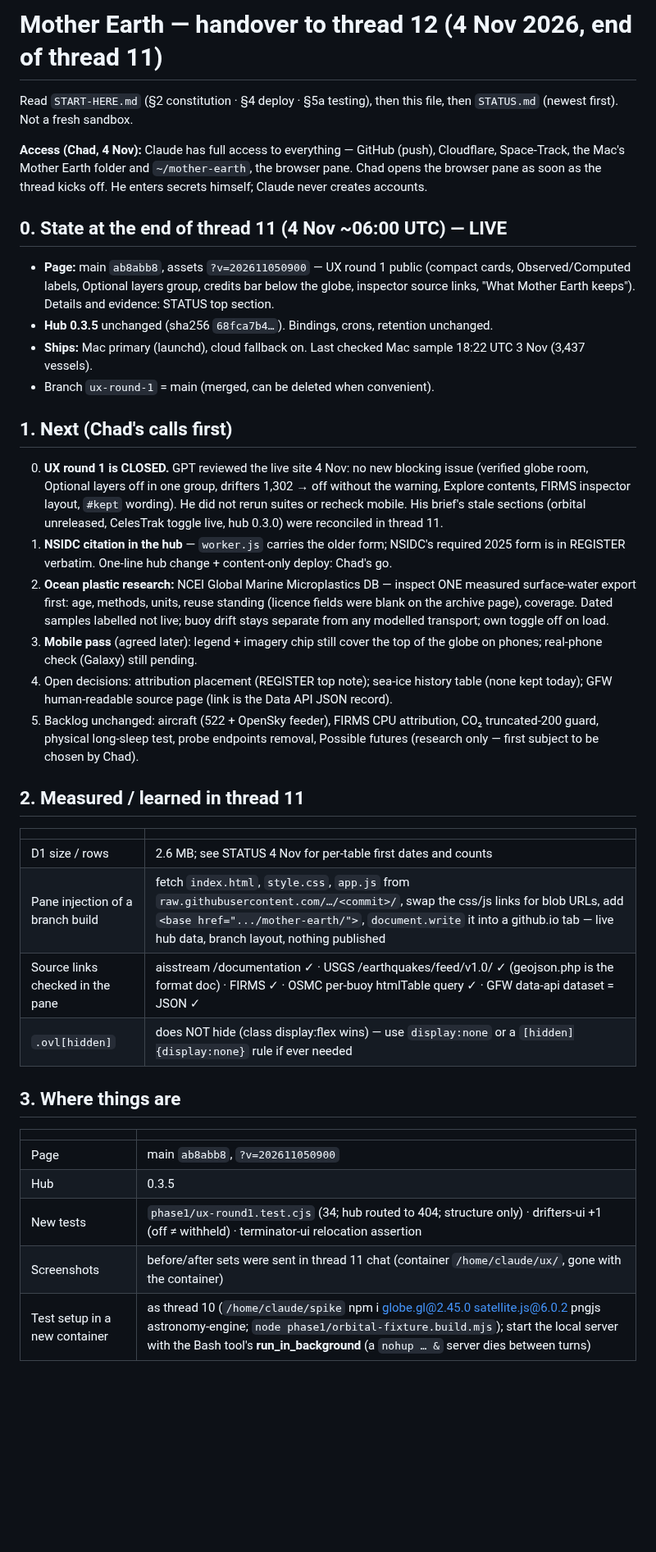
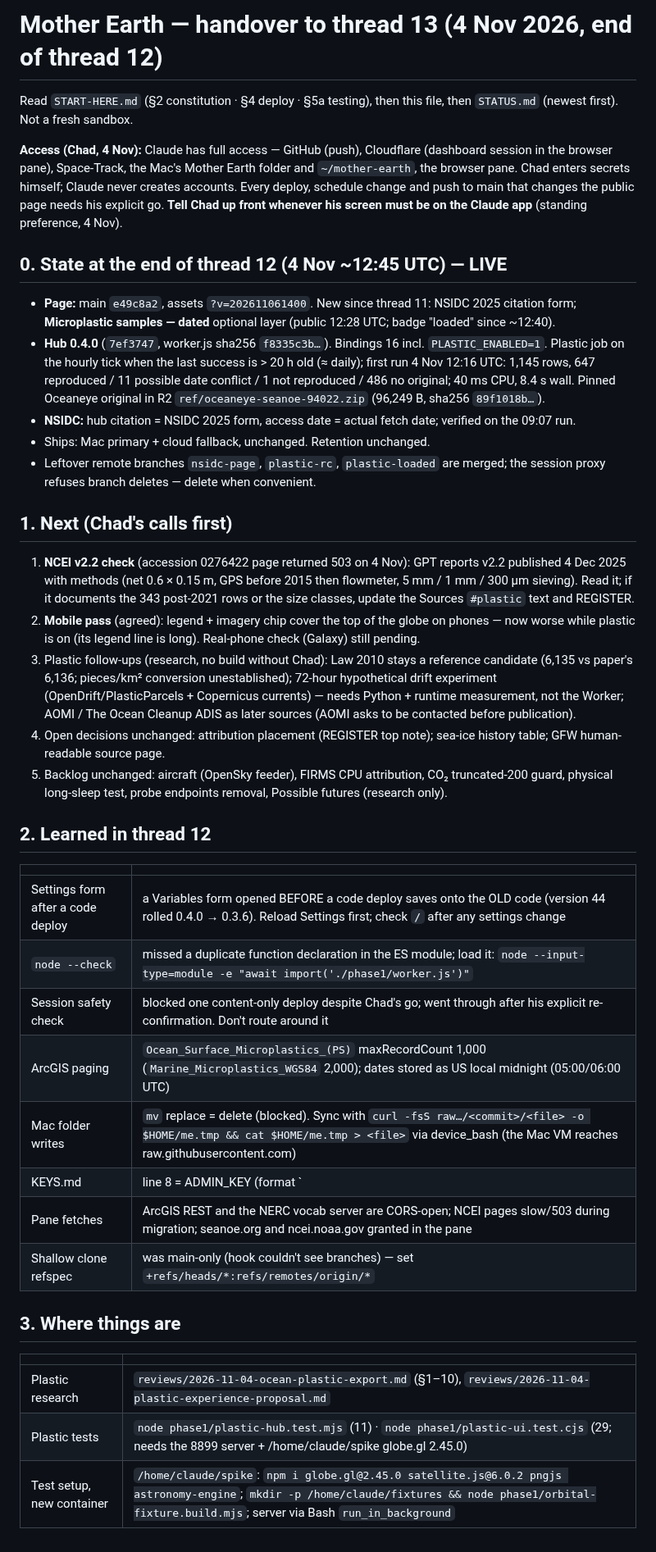
Before and after one commit to TheOneTheOnlyTheChad/mother-earth, a Markdown page: HANDOVER.md, the part around the change. Shown at 82% size. Drawn GitHub-style; blank space fills up the shorter version.

Commit message:
Handover to thread 13; STATUS close
Co-Authored-By: Claude Opus 5.5 <noreply@anthropic.com>
Claude-Session: https://claude.ai/code/session_01SPPtyXRYSwa95SkpeWtRtF

```diff
--- a/HANDOVER.md
+++ b/HANDOVER.md
@@ -1,36 +1,38 @@
-# Mother Earth — handover to thread 12 (4 Nov 2026, end of thread 11)
+# Mother Earth — handover to thread 13 (4 Nov 2026, end of thread 12)
 
 Read `START-HERE.md` (§2 constitution · §4 deploy · §5a testing), then this file, then `STATUS.md` (newest first). Not a fresh sandbox.
 
-**Access (Chad, 4 Nov):** Claude has full access to everything — GitHub (push), Cloudflare, Space-Track, the Mac's Mother Earth folder and `~/mother-earth`, the browser pane. Chad opens the browser pane as soon as the thread kicks off. He enters secrets himself; Claude never creates accounts.
+**Access (Chad, 4 Nov):** Claude has full access — GitHub (push), Cloudflare (dashboard session in the browser pane), Space-Track, the Mac's Mother Earth folder and `~/mother-earth`, the browser pane. Chad enters secrets himself; Claude never creates accounts. Every deploy, schedule change and push to main that changes the public page needs his explicit go. **Tell Chad up front whenever his screen must be on the Claude app** (standing preference, 4 Nov).
 
-## 0. State at the end of thread 11 (4 Nov ~06:00 UTC) — LIVE
-- **Page:** main `ab8abb8`, assets `?v=202611050900` — UX round 1 public (compact cards, Observed/Computed labels, Optional layers group, credits bar below the globe, inspector source links, "What Mother Earth keeps"). Details and evidence: STATUS top section.
-- **Hub 0.3.5** unchanged (sha256 `68fca7b4…`). Bindings, crons, retention unchanged.
-- **Ships:** Mac primary (launchd), cloud fallback on. Last checked Mac sample 18:22 UTC 3 Nov (3,437 vessels).
-- Branch `ux-round-1` = main (merged, can be deleted when convenient).
+## 0. State at the end of thread 12 (4 Nov ~12:45 UTC) — LIVE
+- **Page:** main `e49c8a2`, assets `?v=202611061400`. New since thread 11: NSIDC 2025 citation form; **Microplastic samples — dated** optional layer (public 12:28 UTC; badge "loaded" since ~12:40).
+- **Hub 0.4.0** (`7ef3747`, worker.js sha256 `f8335c3b…`). Bindings 16 incl. `PLASTIC_ENABLED=1`. Plastic job on the hourly tick when the last success is > 20 h old (≈ daily); first run 4 Nov 12:16 UTC: 1,145 rows, 647 reproduced / 11 possible date conflict / 1 not reproduced / 486 no original; 40 ms CPU, 8.4 s wall. Pinned Oceaneye original in R2 `ref/oceaneye-seanoe-94022.zip` (96,249 B, sha256 `89f1018b…`).
+- **NSIDC:** hub citation = NSIDC 2025 form, access date = actual fetch date; verified on the 09:07 run.
+- Ships: Mac primary + cloud fallback, unchanged. Retention unchanged.
+- Leftover remote branches `nsidc-page`, `plastic-rc`, `plastic-loaded` are merged; the session proxy refuses branch deletes — delete when convenient.
 
 ## 1. Next (Chad's calls first)
-0. **UX round 1 is CLOSED.** GPT reviewed the live site 4 Nov: no new blocking issue (verified globe room, Optional layers off in one group, drifters 1,302 → off without the warning, Explore contents, FIRMS inspector layout, `#kept` wording). He did not rerun suites or recheck mobile. His brief's stale sections (orbital unreleased, CelesTrak toggle live, hub 0.3.0) were reconciled in thread 11.
-1. **NSIDC citation in the hub** — `worker.js` carries the older form; NSIDC's required 2025 form is in REGISTER verbatim. One-line hub change + content-only deploy: Chad's go.
-2. **Ocean plastic research:** NCEI Global Marine Microplastics DB — inspect ONE measured surface-water export first: age, methods, units, reuse standing (licence fields were blank on the archive page), coverage. Dated samples labelled not live; buoy drift stays separate from any modelled transport; own toggle off on load.
-3. **Mobile pass** (agreed later): legend + imagery chip still cover the top of the globe on phones; real-phone check (Galaxy) still pending.
-4. Open decisions: attribution placement (REGISTER top note); sea-ice history table (none kept today); GFW human-readable source page (link is the Data API JSON record).
-5. Backlog unchanged: aircraft (522 + OpenSky feeder), FIRMS CPU attribution, CO₂ truncated-200 guard, physical long-sleep test, probe endpoints removal, Possible futures (research only — first subject to be chosen by Chad).
+1. **NCEI v2.2 check** (accession 0276422 page returned 503 on 4 Nov): GPT reports v2.2 published 4 Dec 2025 with methods (net 0.6 × 0.15 m, GPS before 2015 then flowmeter, 5 mm / 1 mm / 300 µm sieving). Read it; if it documents the 343 post-2021 rows or the size classes, update the Sources `#plastic` text and REGISTER.
+2. **Mobile pass** (agreed): legend + imagery chip cover the top of the globe on phones — now worse while plastic is on (its legend line is long). Real-phone check (Galaxy) still pending.
+3. Plastic follow-ups (research, no build without Chad): Law 2010 stays a reference candidate (6,135 vs paper's 6,136; pieces/km² conversion unestablished); 72-hour hypothetical drift experiment (OpenDrift/PlasticParcels + Copernicus currents) — needs Python + runtime measurement, not the Worker; AOMI / The Ocean Cleanup ADIS as later sources (AOMI asks to be contacted before publication).
+4. Open decisions unchanged: attribution placement (REGISTER top note); sea-ice history table; GFW human-readable source page.
+5. Backlog unchanged: aircraft (OpenSky feeder), FIRMS CPU attribution, CO₂ truncated-200 guard, physical long-sleep test, probe endpoints removal, Possible futures (research only).
 
-## 2. Measured / learned in thread 11
+## 2. Learned in thread 12
 | | |
 |---|---|
-| D1 size / rows | 2.6 MB; see STATUS 4 Nov for per-table first dates and counts |
-| Pane injection of a branch build | fetch `index.html`, `style.css`, `app.js` from `raw.githubusercontent.com/…/<commit>/`, swap the css/js links for blob URLs, add `<base href=".../mother-earth/">`, `document.write` it into a github.io tab — live hub data, branch layout, nothing published |
-| Source links checked in the pane | aisstream /documentation ✓ · USGS /earthquakes/feed/v1.0/ ✓ (geojson.php is the format doc) · FIRMS ✓ · OSMC per-buoy htmlTable query ✓ · GFW data-api dataset = JSON ✓ |
-| `.ovl[hidden]` | does NOT hide (class display:flex wins) — use `display:none` or a `[hidden]{display:none}` rule if ever needed |
+| Settings form after a code deploy | a Variables form opened BEFORE a code deploy saves onto the OLD code (version 44 rolled 0.4.0 → 0.3.6). Reload Settings first; check `/` after any settings change |
+| `node --check` | missed a duplicate function declaration in the ES module; load it: `node --input-type=module -e "await import('./phase1/worker.js')"` |
+| Session safety check | blocked one content-only deploy despite Chad's go; went through after his explicit re-confirmation. Don't route around it |
+| ArcGIS paging | `Ocean_Surface_Microplastics_(PS)` maxRecordCount 1,000 (`Marine_Microplastics_WGS84` 2,000); dates stored as US local midnight (05:00/06:00 UTC) |
+| Mac folder writes | `mv` replace = delete (blocked). Sync with `curl -fsS raw…/<commit>/<file> -o $HOME/me.tmp && cat $HOME/me.tmp > <file>` via device_bash (the Mac VM reaches raw.githubusercontent.com) |
+| KEYS.md | line 8 = ADMIN_KEY (format `| ADMIN_KEY | <key> | …`) |
+| Pane fetches | ArcGIS REST and the NERC vocab server are CORS-open; NCEI pages slow/503 during migration; seanoe.org and ncei.noaa.gov granted in the pane |
+| Shallow clone refspec | was main-only (hook couldn't see branches) — set `+refs/heads/*:refs/remotes/origin/*` |
 
 ## 3. Where things are
 | | |
 |---|---|
-| Page | main `ab8abb8`, `?v=202611050900` |
-| Hub | 0.3.5 |
-| New tests | `phase1/ux-round1.test.cjs` (34; hub routed to 404; structure only) · drifters-ui +1 (off ≠ withheld) · terminator-ui relocation assertion |
-| Screenshots | before/after sets were sent in thread 11 chat (container `/home/claude/ux/`, gone with the container) |
-| Test setup in a new container | as thread 10 (`/home/claude/spike` npm i globe.gl@2.45.0 satellite.js@6.0.2 pngjs astronomy-engine; `node phase1/orbital-fixture.build.mjs`); start the local server with the Bash tool's **run_in_background** (a `nohup … &` server dies between turns) |
+| Plastic research | `reviews/2026-11-04-ocean-plastic-export.md` (§1–10), `reviews/2026-11-04-plastic-experience-proposal.md` |
+| Plastic tests | `node phase1/plastic-hub.test.mjs` (11) · `node phase1/plastic-ui.test.cjs` (29; needs the 8899 server + /home/claude/spike globe.gl 2.45.0) |
+| Test setup, new container | `/home/claude/spike`: `npm i globe.gl@2.45.0 satellite.js@6.0.2 pngjs astronomy-engine`; `mkdir -p /home/claude/fixtures && node phase1/orbital-fixture.build.mjs`; server via Bash `run_in_background` |
```
Also changed, not shown: STATUS.md (+4 -0 lines).
